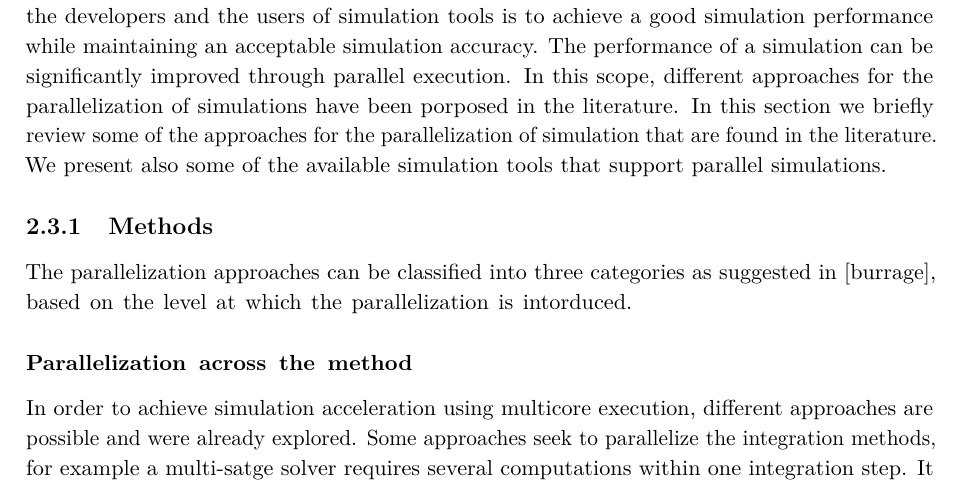
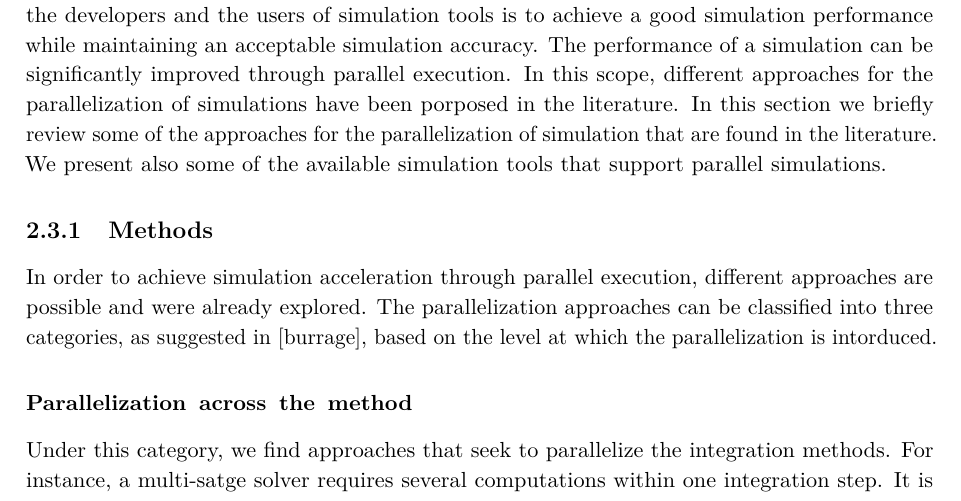
Before and after one commit to TALABOULMA-Walid/sesthes, a LaTeX thesis (Thesis.tex, which reads text/ch2-bkgnd.tex): part of page 23 of 53, cut so that both start at the same text. Compiled offline with pdfLaTeX.

Commit message:
updated methods for simulation parallelization

```diff
--- a/text/ch2-bkgnd.tex
+++ b/text/ch2-bkgnd.tex
@@ -377,10 +377,10 @@ The more accurate is a simulation of a system, the more reliable is the assessme
 
 \subsection{Methods}
 
-The parallelization approaches can be classified into three categories as suggested in [burrage], based on the level at which the parallelization is intorduced.
+In order to achieve simulation acceleration through parallel execution, different approaches are possible and were already explored. The parallelization approaches can be classified into three categories, as suggested in [burrage], based on the level at which the parallelization is intorduced.
 
 \subsubsection{Parallelization across the method}
-In order to achieve simulation acceleration using multicore execution, different approaches are possible and were already explored. Some approaches seek to parallelize the integration methods, for example a multi-satge solver requires several computations within one integration step. It is then possible to perform multiple computations in parallel within one step \cite{iserles:1990}. Another approach consists in parallelizing operations on vectors for ODEs resolution like in the PVODE solver \cite{byrne:1999} implemented using MPI. It is possible to modify the model in order to prepare its multicore execution, for example by using marked functions as in \cite{elmqvist:2015,Gebremedhin2012}. If providing OpenMP ready libraries is possible, the key feature for simulation acceleration is to provide techniques which offer speedup whatever the model is. Proposing parallel solvers or automatic parallel executions of model equations as in \cite{elmqvist:2014} is also an efficient approach. \cite{clauberg:2012} presents an approach for the parallelization of simulations on shared memory multiprocessors using OpenMP to parallelize matrix operations. Transmission Line Modeling \cite{hui:1990} is a method that allows the decoupling and the parallelization of models by representing them using transmissionline graphs such that decoupling points are chosen where variables change slowly because the models are considered as if they were connected by constants at these points. \cite{sjolund:2010,braun:2012} are based on the TLM method. As shown in \cite{Benkhaled_A_2012_ECOSM}, splitting a model into several FMUs, by isolating discontinuities, may reduce the simulation time, even in the case of a monocore execution. \cite{benkhaled:2014} presents the RCOSIM approach. It consists in using each FMU information on input/output causality to build a graph, with an increased granularity and then exploiting the potential parallelism by using a heuristic to build an offline multicore schedule.
+Under this category, we find approaches that seek to parallelize the integration methods. For instance, a multi-satge solver requires several computations within one integration step. It is then possible to perform multiple computations in parallel within one step as in \cite{iserles:1990}. Another approach consists in parallelizing operations on vectors for ODEs resolution like in the PVODE solver \cite{byrne:1999} implemented using MPI. It is possible to modify the model in order to prepare its multicore execution, for example by using marked functions as in \cite{elmqvist:2015,Gebremedhin2012}. If providing OpenMP ready libraries is possible, the key feature for simulation acceleration is to provide techniques which offer speedup whatever the model is. Proposing parallel solvers or automatic parallel executions of model equations as in \cite{elmqvist:2014} is also an efficient approach. \cite{clauberg:2012} presents an approach for the parallelization of simulations on shared memory multiprocessors using OpenMP to parallelize matrix operations.
 
 \subsubsection{Parallelization across the time}
 
```
Also changed, not shown: Thesis.pdf, text/ch2-bkgnd.tex (2 more changed lines), 1 other file.
